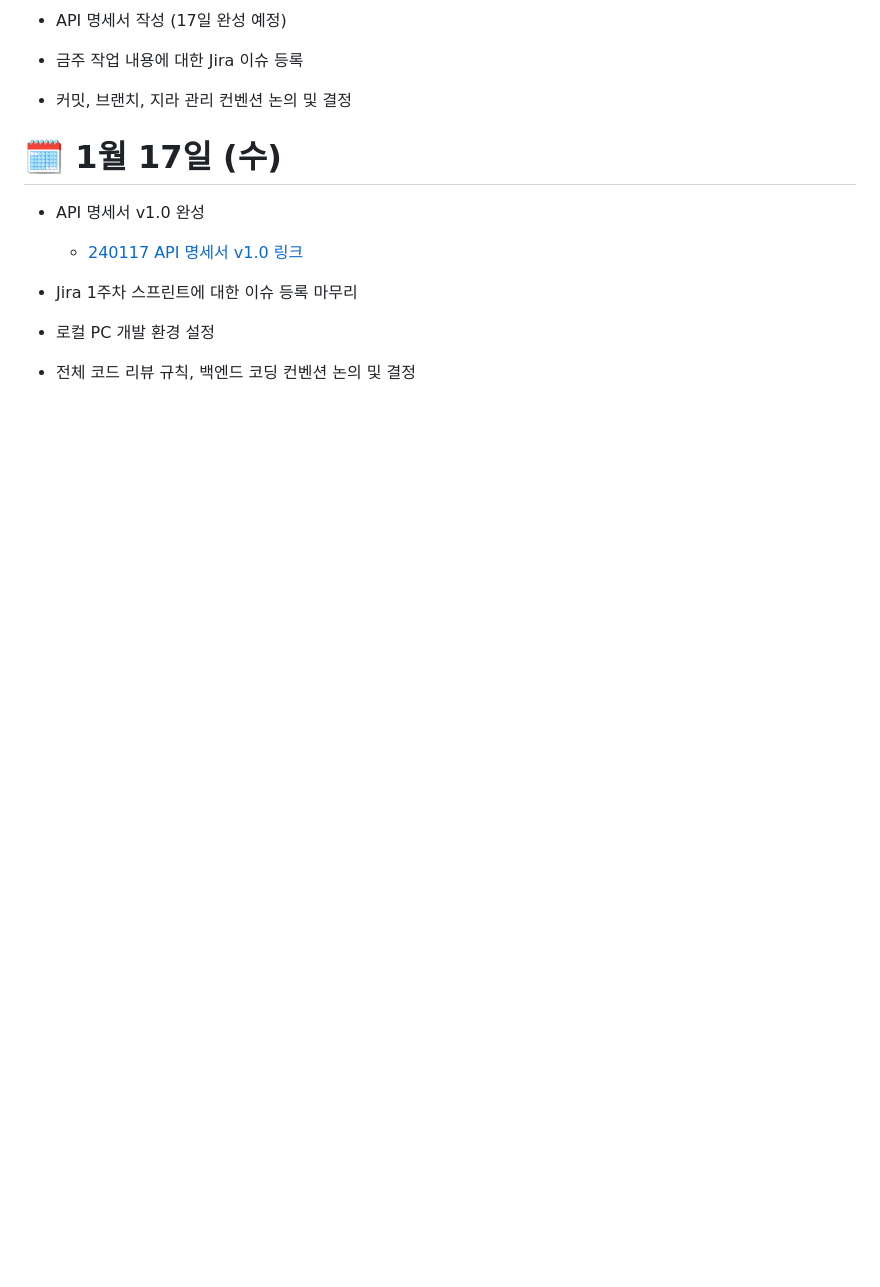
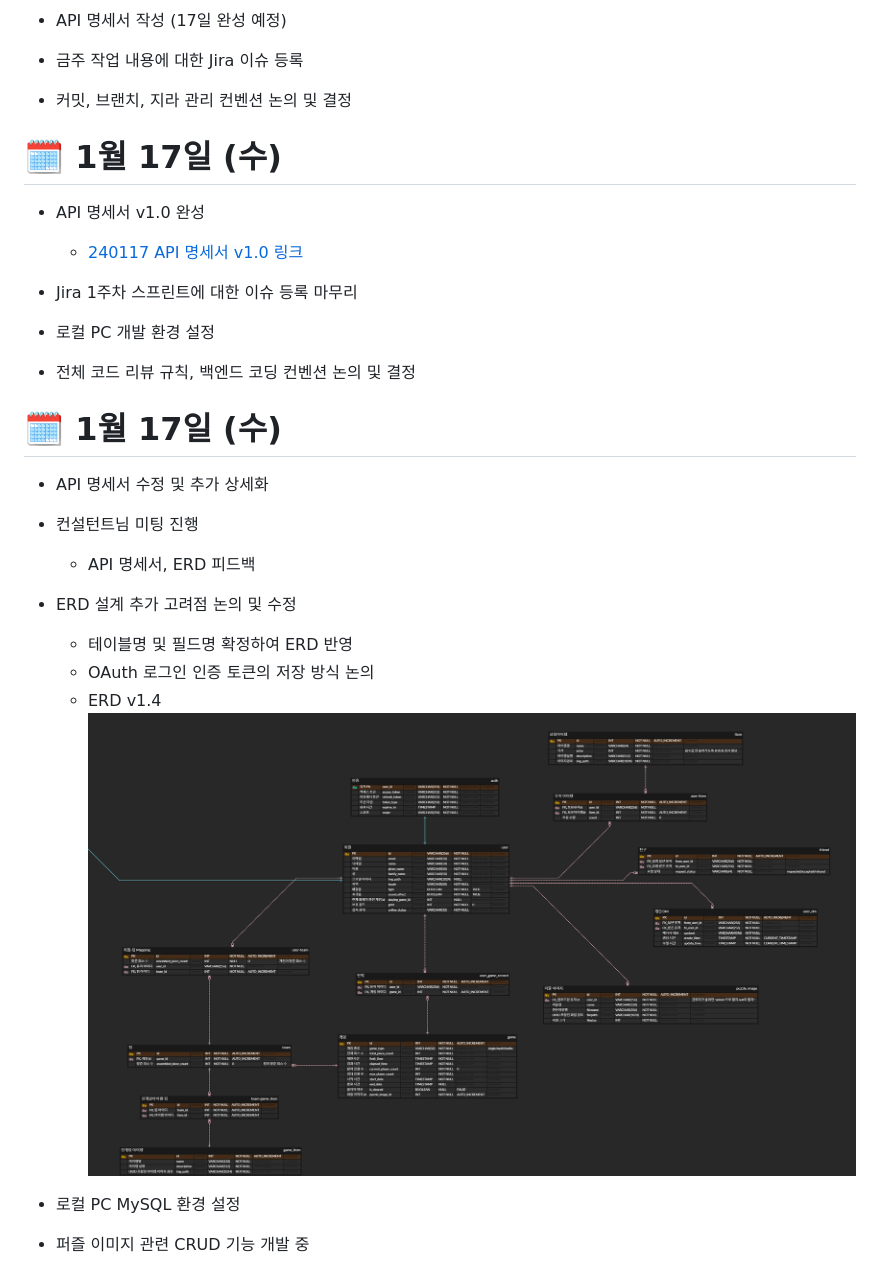
Before and after one commit to PuzzlePop/PuzzlePop-FE, a Markdown page: kimdyne/README.md, the part around the change printed below. Drawn GitHub-style; pictures changed too: kimdyne/img/240118_img1.png (added); blank space fills up the shorter version.

Commit message:
docs: 240118 update kimdyne/readme.md

```diff
--- a/kimdyne/README.md
+++ b/kimdyne/README.md
@@ -38,6 +39,7 @@
 * 커밋, 브랜치, 지라 관리 컨벤션 논의 및 결정
 
 
+
 # 🗓️ 1월 17일 (수)
 
 * API 명세서 v1.0 완성
@@ -48,3 +50,22 @@
 * 로컬 PC 개발 환경 설정
 
 * 전체 코드 리뷰 규칙, 백엔드 코딩 컨벤션 논의 및 결정
+
+
+
+# 🗓️ 1월 17일 (수)
+
+* API 명세서 수정 및 추가 상세화
+
+* 컨설턴트님 미팅 진행
+    - API 명세서, ERD 피드백
+
+* ERD 설계 추가 고려점 논의 및 수정
+    - 테이블명 및 필드명 확정하여 ERD 반영
+    - OAuth 로그인 인증 토큰의 저장 방식 논의
+    - ERD v1.4
+        <img src="./img/240118_img1.png" />
+
+* 로컬 PC MySQL 환경 설정
+
+* 퍼즐 이미지 관련 CRUD 기능 개발 중
```
Also changed, not shown: other parts of kimdyne/README.md (+1 -0 lines).
